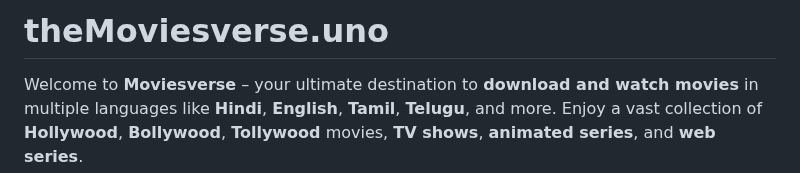
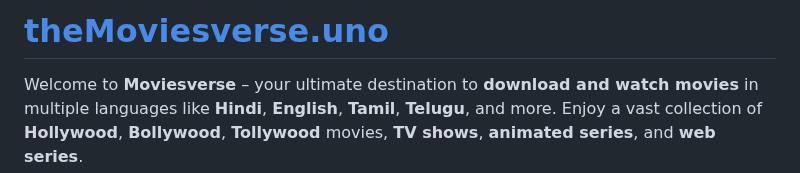
Before and after one commit to moviesverseFlix/moviesverse, a Markdown page: Readme.md, the part around the change. GitHub-like rendering.

```diff
--- a/Readme.md
+++ b/Readme.md
@@ -1,4 +1,4 @@
-# theMoviesverse.uno
+# [theMoviesverse.uno](https://themoviesverse.uno/)
 
 Welcome to **Moviesverse** – your ultimate destination to **download and watch movies** in multiple languages like **Hindi**, **English**, **Tamil**, **Telugu**, and more. Enjoy a vast collection of **Hollywood**, **Bollywood**, **Tollywood** movies, **TV shows**, **animated series**, and **web series**.
 
```
